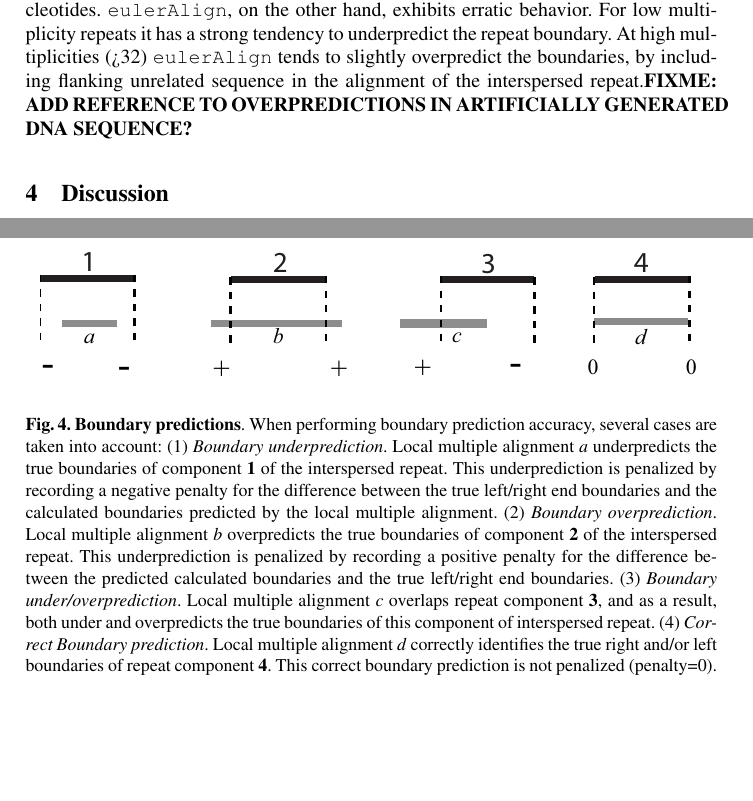
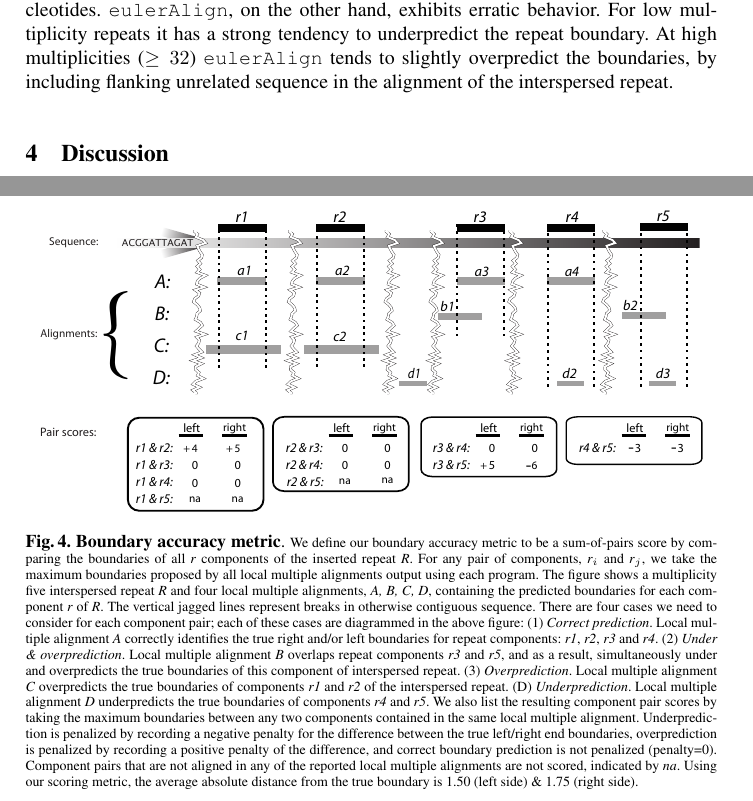
Before and after one commit to koadman/mauveAligner, a LaTeX paper (writing/procrastinationII/procrast2.tex): two parts of pages 9 and 13 of 14, joined at a grey line, cut so that both start at the same text, the shorter picture padded with empty space. Compiled offline with pdfLaTeX.

Commit message:
changed figure 4 caption, used \scriptsize font size for some figure captions (is this a good idea?), and made a few minor edits.

```diff
--- a/writing/procrastinationII/procrast2.tex
+++ b/writing/procrastinationII/procrast2.tex
@@ -451,10 +449,8 @@ further details on boundary under/overpredictions.
 
 \begin{figure}[t]
 \centering
-\epsfig{file=./figures/boundary.eps,width=4.6in}
-\caption{\textbf{Boundary predictions}. When performing boundary prediction accuracy, several cases are
-taken into account: (1) \emph{Boundary underprediction}. Local multiple alignment \emph{a} underpredicts the true boundaries
-of component \textbf{1} of the interspersed repeat. This underprediction is penalized by recording a negative penalty for the difference
-between the true left/right end boundaries and the calculated boundaries predicted by the local multiple alignment. (2) \emph{Boundary overprediction}. Local multiple alignment \emph{b} overpredicts the true boundaries of component \textbf{2} of the interspersed repeat. This underprediction is penalized by recording a positive penalty for the difference between the predicted calculated boundaries and the true left/right end boundaries. (3) \emph{Boundary under/overprediction}. Local multiple alignment \emph{c} overlaps repeat component \textbf{3}, and as a result, both under and overpredicts the true boundaries of this component of interspersed repeat. (4) \emph{Correct Boundary prediction}. Local multiple alignment \emph{d} correctly identifies the true right and/or left boundaries of repeat component \textbf{4}. This correct boundary prediction is not penalized (penalty=0).  }
+\epsfig{file=./figures/boundary_scores.eps,width=4.6in}
+\caption{\textbf{Boundary accuracy metric}. \scriptsize We define our boundary accuracy metric to be a sum-of-pairs score by comparing the boundaries of all \emph{r} components of the inserted repeat \emph{R}. For any pair of components, $\emph{r}_{i}$ and $\emph{r}_{j}$, we take the maximum boundaries proposed by all local multiple alignments output using each program. The figure shows a multiplicity five interspersed repeat \emph{R} and four local multiple alignments, \emph{A, B, C, D}, containing the predicted boundaries for each component \emph{r} of \emph{R}. The vertical jagged lines represent breaks in otherwise contiguous sequence. There are four cases we need to consider for each component pair; each of these cases are diagrammed in the above figure: (1) \emph{Correct prediction}. Local multiple alignment {\emph{A}} correctly identifies the true right and/or left boundaries for repeat components: \emph{r1}, \emph{r2}, \emph{r3} and \emph{r4}. (2) \emph{Under \& overprediction}. Local multiple alignment \emph{B} overlaps repeat components \emph{r3} and \emph{r5}, and as a result, simultaneously under and overpredicts the true boundaries of this component of interspersed repeat. (3) \emph{Overprediction}. Local multiple alignment \emph{C} overpredicts the true boundaries of components \emph{r1} and \emph{r2} of the interspersed repeat. (D) \emph{Underprediction}. Local multiple alignment \emph{D} underpredicts the true boundaries of components \emph{r4} and \emph{r5}.
+We also list the resulting component pair scores by taking the maximum boundaries between any two components contained in the same local multiple alignment. Underprediction is penalized by recording a negative penalty for the difference between the true left/right end boundaries, overprediction is penalized by recording a positive penalty of the difference, and correct boundary prediction is not penalized (penalty=0). Component pairs that are not aligned in any of the reported local multiple alignments are not scored, indicated by \emph{na}. Using our scoring metric, the average absolute distance from the true boundary is 1.50 (left side) \& 1.75 (right side).  }
 \label{fig-overunder}
 \end{figure}
@@ -494,10 +487,9 @@ the exact repeat boundary for all studied combinations of branch length (repeat
 and multiplicity (repeat copy number).  Moreover, the standard error in \texttt{procrastAligner}'s
 boundary predictions is typically very low, within 4 nucleotides.  \texttt{eulerAlign}, on the other hand,
 exhibits erratic behavior.  For low multiplicity repeats it has a strong tendency to
-underpredict the repeat boundary.  At high multiplicities (>32) \texttt{eulerAlign} tends to
+underpredict the repeat boundary.  At high multiplicities ($\geq32$) \texttt{eulerAlign} tends to
 slightly overpredict the boundaries, by including flanking unrelated sequence in the alignment of
-the interspersed repeat.\textbf{FIXME: ADD REFERENCE TO
-OVERPREDICTIONS IN ARTIFICIALLY GENERATED DNA SEQUENCE?}
+the interspersed repeat.
 
 \begin{figure}[t!]
 \centering
```
Also changed, not shown: writing/procrastinationII/procrast2.tex (19 more changed lines).
